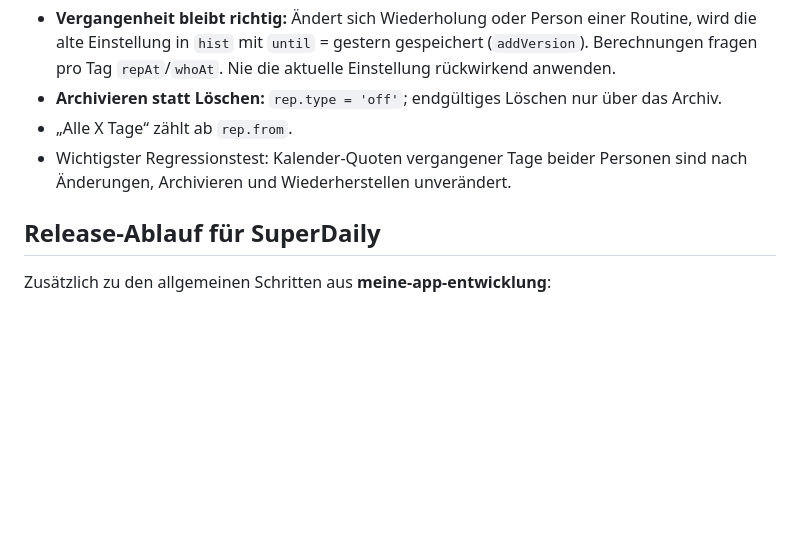
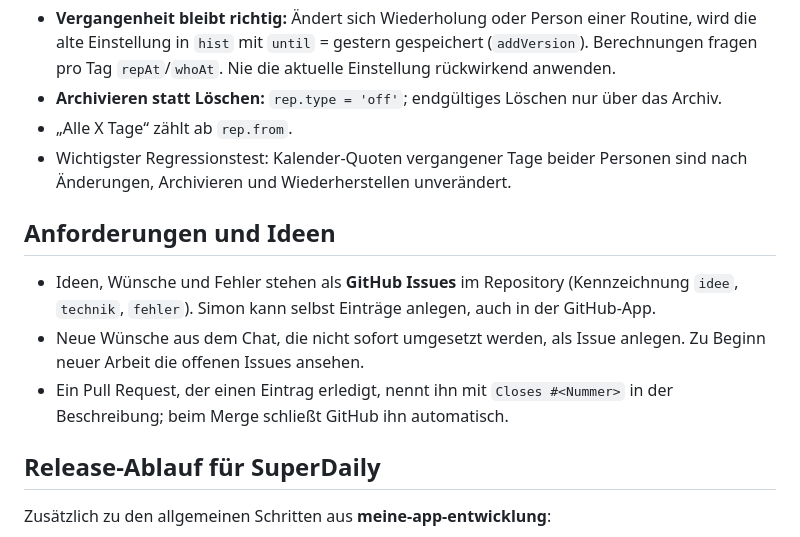
Before and after one commit to Simcha86/SuperDaily, a Markdown page: CLAUDE.md, the part around the change. GitHub-like rendering; blank space fills up the shorter version.

Commit message:
CLAUDE.md: Anforderungen und Ideen als GitHub Issues
Co-Authored-By: Claude Opus 5.5 <noreply@anthropic.com>
Claude-Session: https://claude.ai/code/session_01Ki6NGzxAyXnChfhd2ZnT2C

```diff
--- a/CLAUDE.md
+++ b/CLAUDE.md
@@ -60,6 +60,12 @@ households/{code}/tasks/{id}             Aufgabe { title, note, from, to, due, d
 - „Alle X Tage“ zählt ab `rep.from`.
 - Wichtigster Regressionstest: Kalender-Quoten vergangener Tage beider Personen sind nach Änderungen, Archivieren und Wiederherstellen unverändert.
 
+## Anforderungen und Ideen
+
+- Ideen, Wünsche und Fehler stehen als **GitHub Issues** im Repository (Kennzeichnung `idee`, `technik`, `fehler`). Simon kann selbst Einträge anlegen, auch in der GitHub-App.
+- Neue Wünsche aus dem Chat, die nicht sofort umgesetzt werden, als Issue anlegen. Zu Beginn neuer Arbeit die offenen Issues ansehen.
+- Ein Pull Request, der einen Eintrag erledigt, nennt ihn mit `Closes #<Nummer>` in der Beschreibung; beim Merge schließt GitHub ihn automatisch.
+
 ## Release-Ablauf für SuperDaily
 
 Zusätzlich zu den allgemeinen Schritten aus **meine-app-entwicklung**:
```
